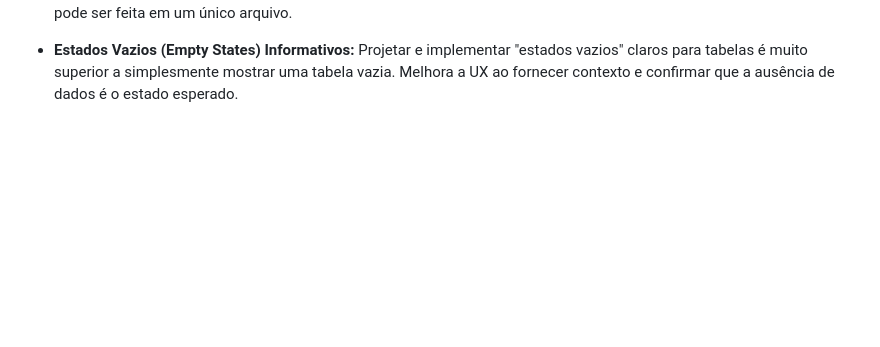
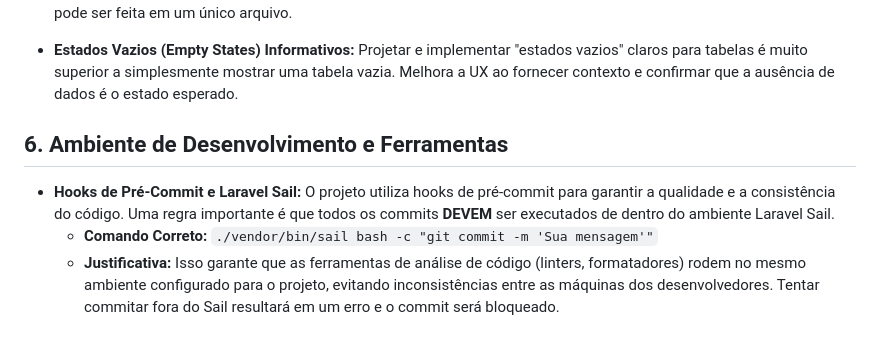
Before and after one commit to nandinhos/EventosPro, a Markdown page: docs/gemini/LICOES_APRENDIDAS.md, the part around the change. Rendered like a GitHub page; blank space fills up the shorter version.

Commit message:
docs: Add lesson about pre-commit hook and Sail
Documents the requirement to run git commit from within the Laravel Sail container to satisfy pre-commit hooks.

```diff
--- a/docs/gemini/LICOES_APRENDIDAS.md
+++ b/docs/gemini/LICOES_APRENDIDAS.md
@@ -57,3 +57,9 @@ A modernização da UI/UX do dashboard de projeções (`projections.dashboard.bl
 - **Consistência de Design via Componentes:** A aplicação de padrões de design (cores, espaçamento, tipografia) diretamente nos componentes garante uma aparência consistente. Uma mudança no design de um card, por exemplo, pode ser feita em um único arquivo.
 
 - **Estados Vazios (Empty States) Informativos:** Projetar e implementar "estados vazios" claros para tabelas é muito superior a simplesmente mostrar uma tabela vazia. Melhora a UX ao fornecer contexto e confirmar que a ausência de dados é o estado esperado.
+
+## 6. Ambiente de Desenvolvimento e Ferramentas
+
+- **Hooks de Pré-Commit e Laravel Sail:** O projeto utiliza hooks de pré-commit para garantir a qualidade e a consistência do código. Uma regra importante é que todos os commits **DEVEM** ser executados de dentro do ambiente Laravel Sail.
+    - **Comando Correto:** `./vendor/bin/sail bash -c "git commit -m 'Sua mensagem'"`
+    - **Justificativa:** Isso garante que as ferramentas de análise de código (linters, formatadores) rodem no mesmo ambiente configurado para o projeto, evitando inconsistências entre as máquinas dos desenvolvedores. Tentar commitar fora do Sail resultará em um erro e o commit será bloqueado.
```
